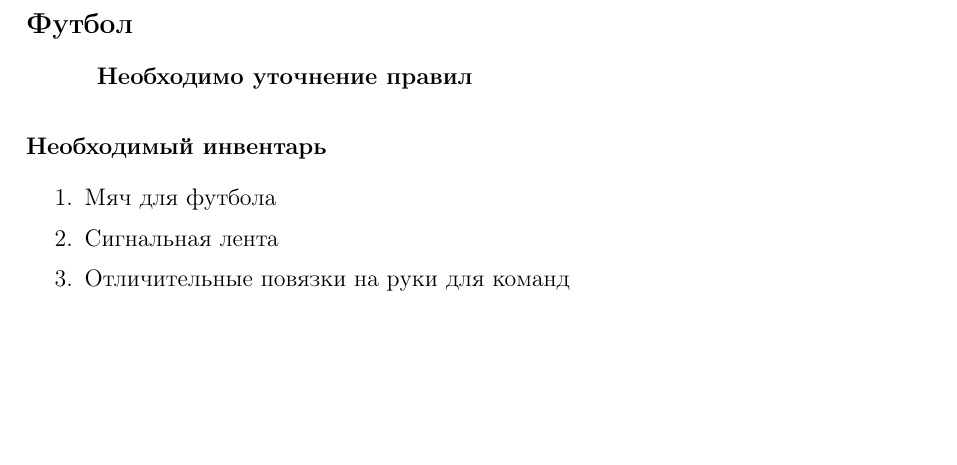
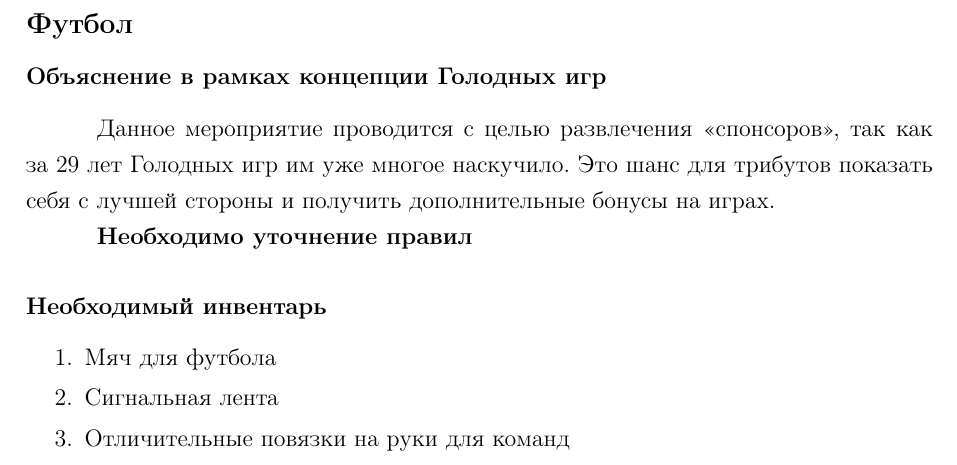
Before and after one commit to Chester94/Dedication2016, a LaTeX document (sport/football/footballStandalone.tex, which reads sport/football/footballData.tex): part of the page, cut so that both start at the same text, the shorter picture padded with empty space. Compiled offline with pdfLaTeX.

Commit message:
Добавлено объяснение необходимости футбола в рамках концепции

```diff
--- a/sport/football/footballData.tex
+++ b/sport/football/footballData.tex
@@ -1,4 +1,7 @@
 \newsubsection{Футбол}{Футбол}
+
+\subsubsection*{Объяснение в рамках концепции Голодных игр}
+\par Данное мероприятие проводится с целью развлечения <<спонсоров>>, так как за 29 лет Голодных игр им уже многое наскучило. Это шанс для трибутов показать себя с лучшей стороны и получить дополнительные бонусы на играх.
 
 \par \textbf{Необходимо уточнение правил}
 
```
